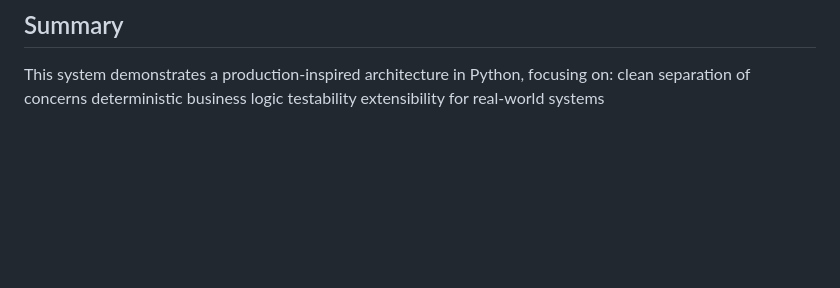
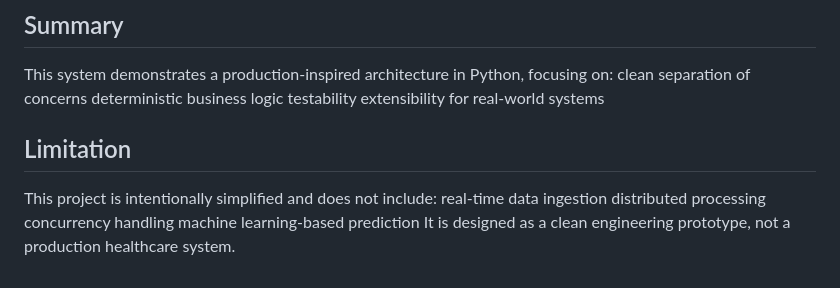
Before and after one commit to martinamisiano/sleepqualityplatform, a Markdown page: sleep-quality-platform-PRO/README.md, the part around the change. Rendered like a GitHub page; blank space fills up the shorter version.

Commit message:
Add limitations section to README
Added a limitations section to clarify project scope.

```diff
--- a/sleep-quality-platform-PRO/README.md
+++ b/sleep-quality-platform-PRO/README.md
@@ -123,3 +123,12 @@ clean separation of concerns
 deterministic business logic
 testability
 extensibility for real-world systems
+
+## Limitation
+
+This project is intentionally simplified and does not include:
+real-time data ingestion
+distributed processing
+concurrency handling
+machine learning-based prediction
+It is designed as a clean engineering prototype, not a production healthcare system.
```
